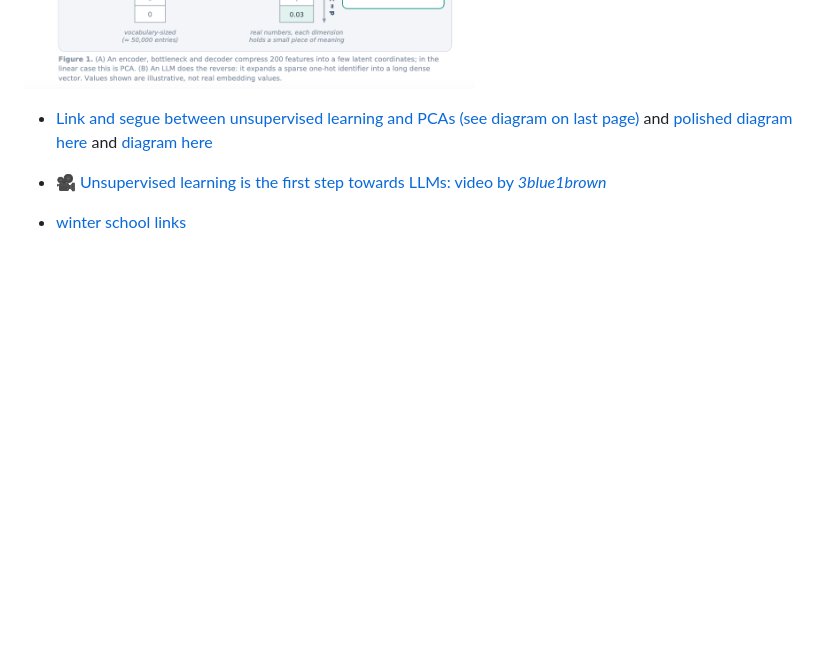
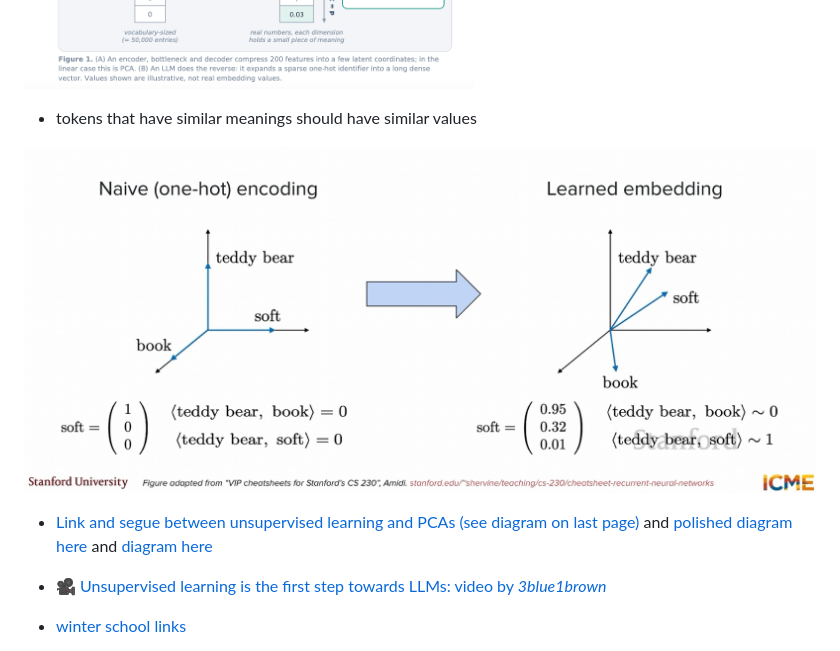
Before and after one commit to neelsoumya/teaching_llm_applications, a Markdown page: materials/week01_intro_and_history.md, the part around the change. Drawn GitHub-style; pictures changed too: images/tokens_onehot_meaning.png (added); blank space fills up the shorter version.

Commit message:
edits to new material

```diff
--- a/materials/week01_intro_and_history.md
+++ b/materials/week01_intro_and_history.md
@@ -179,6 +179,10 @@ print(f"The model thinks the odd one out is: '{outlier}'")
 - 🔑🔐context captures meaning
 
 ![image](../images/embeddings_concept.png)
+
+- tokens that have similar meanings should have similar values
+
+![image](../images/tokens_onehot_meaning.png)
 
 - [Link and segue between unsupervised learning and PCAs (see diagram on last page)](https://github.com/neelsoumya/public_teaching_unsupervised_learning/blob/main/pca_notes_advanced_2.pdf) and [polished diagram here](https://github.com/neelsoumya/public_teaching_unsupervised_learning/blob/main/PCA_advanced_lecture_notes_polished.pdf) and [diagram here](https://neelsoumya.github.io/winter_school_AI/materials/unsupervised_learning_to_llm_embeddings.pdf)
 
```
